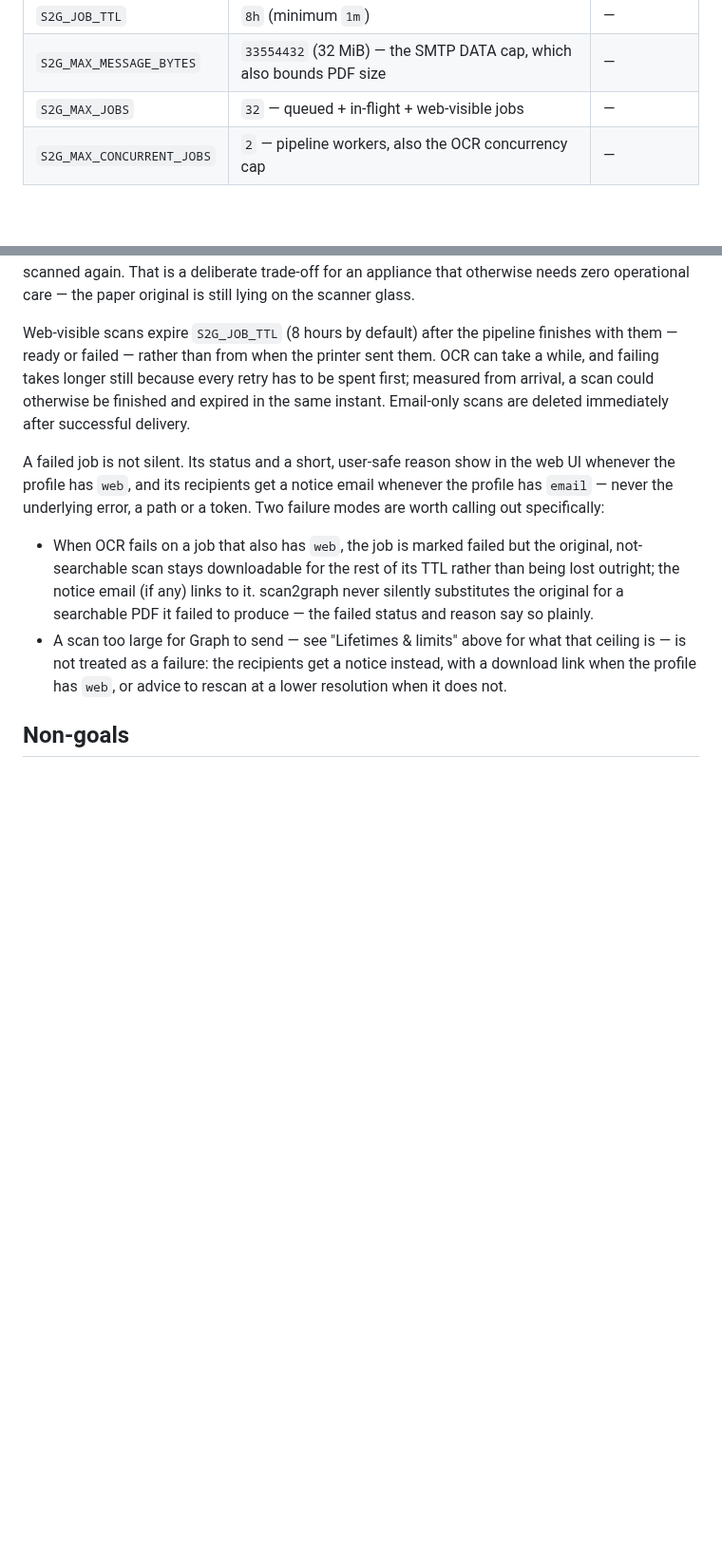
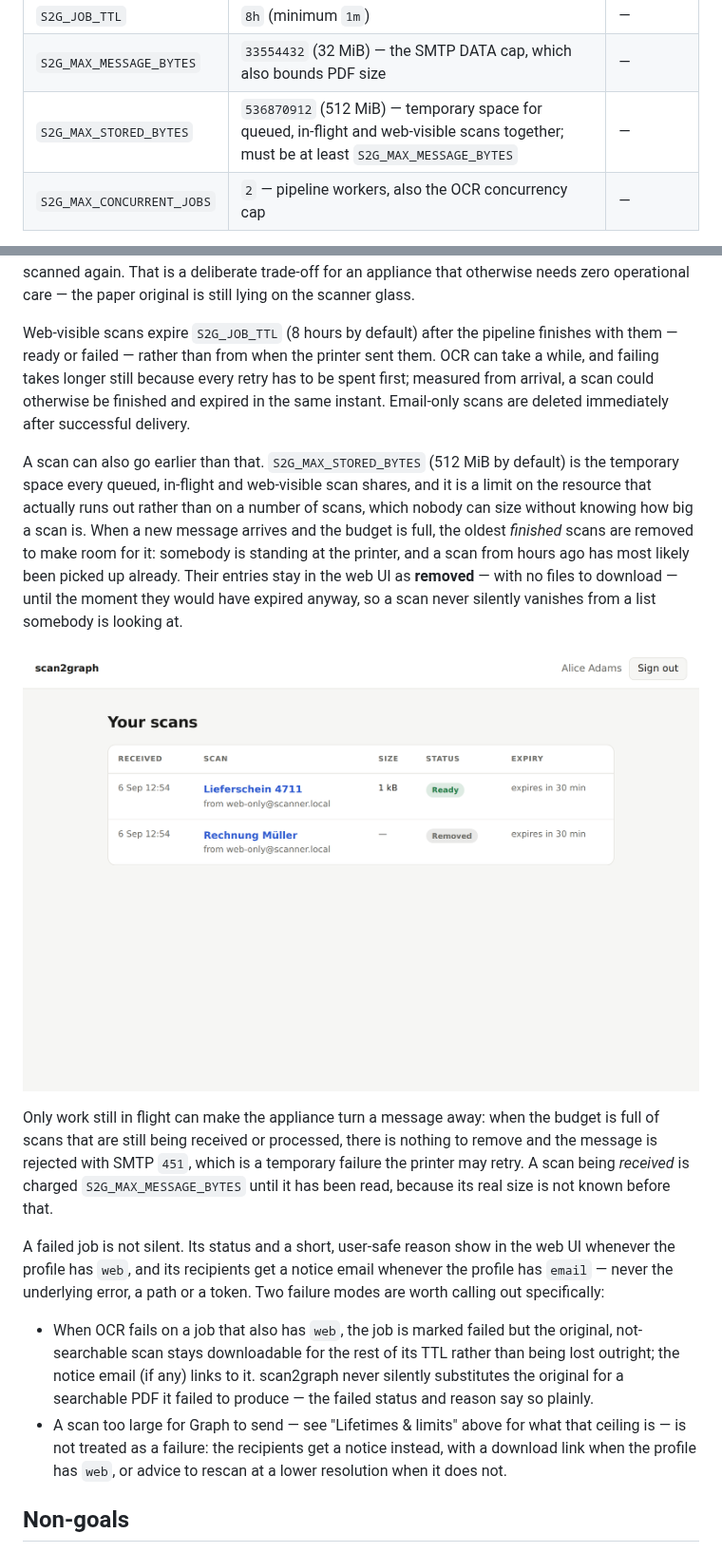
Before and after one commit to georg-jung/scan2graph, a Markdown page: README.md, 2 parts joined by grey strips. Shown at 95% size. Rendered like a GitHub page; pictures changed too: docs/screenshots/list-removed.png (added); blank space fills up the shorter version.

```diff
--- a/README.md
+++ b/README.md
@@ -353,7 +353,7 @@ real environment variables.
 | --- | --- | --- |
 | `S2G_JOB_TTL` | `8h` (minimum `1m`) | — |
 | `S2G_MAX_MESSAGE_BYTES` | `33554432` (32 MiB) — the SMTP DATA cap, which also bounds PDF size | — |
-| `S2G_MAX_JOBS` | `32` — queued + in-flight + web-visible jobs | — |
+| `S2G_MAX_STORED_BYTES` | `536870912` (512 MiB) — temporary space for queued, in-flight and web-visible scans together; must be at least `S2G_MAX_MESSAGE_BYTES` | — |
 | `S2G_MAX_CONCURRENT_JOBS` | `2` — pipeline workers, also the OCR concurrency cap | — |
 
 A message's MIME structure has its own, non-configurable ceiling (at most 100
@@ -588,6 +588,26 @@ because every retry has to be spent first; measured from arrival, a scan
 could otherwise be finished and expired in the same instant. Email-only
 scans are deleted immediately after successful delivery.
 
+A scan can also go earlier than that. `S2G_MAX_STORED_BYTES` (512 MiB by
+default) is the temporary space every queued, in-flight and web-visible scan
+shares, and it is a limit on the resource that actually runs out rather than
+on a number of scans, which nobody can size without knowing how big a scan
+is. When a new message arrives and the budget is full, the oldest *finished*
+scans are removed to make room for it: somebody is standing at the printer,
+and a scan from hours ago has most likely been picked up already. Their
+entries stay in the web UI as **removed** — with no files to download — until
+the moment they would have expired anyway, so a scan never silently vanishes
+from a list somebody is looking at.
+
+![A scan removed early to make room, still listed as removed for the rest of its time](docs/screenshots/list-removed.png)
+
+Only work still in flight can make the appliance turn a message away: when
+the budget is full of scans that are still being received or processed, there
+is nothing to remove and the message is rejected with SMTP `451`, which is a
+temporary failure the printer may retry. A scan being *received* is charged
+`S2G_MAX_MESSAGE_BYTES` until it has been read, because its real size is not
+known before that.
+
 A failed job is not silent. Its status and a short, user-safe reason show in
 the web UI whenever the profile has `web`, and its recipients get a notice
 email whenever the profile has `email` — never the underlying error, a path
```
Also changed, not shown: 17 other files.
